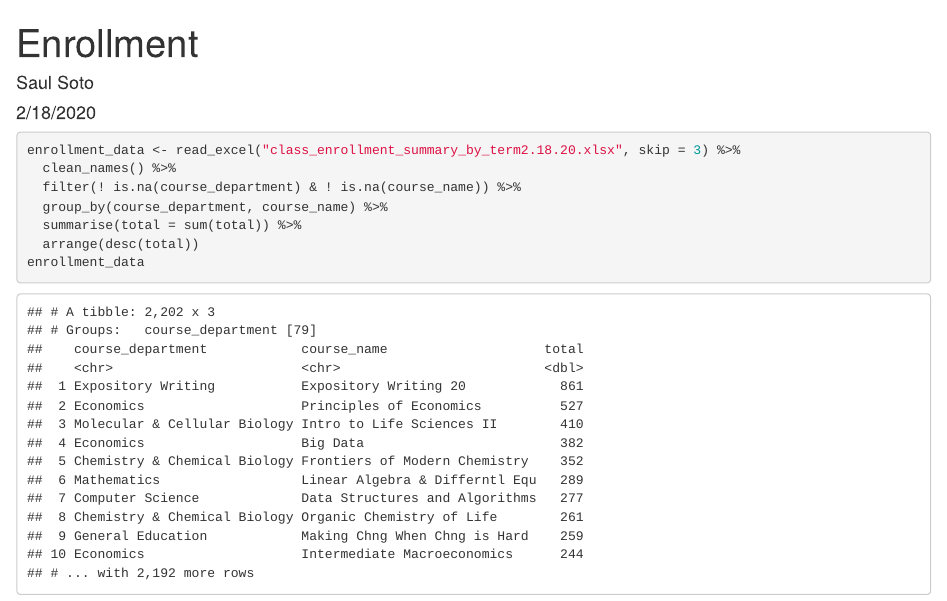
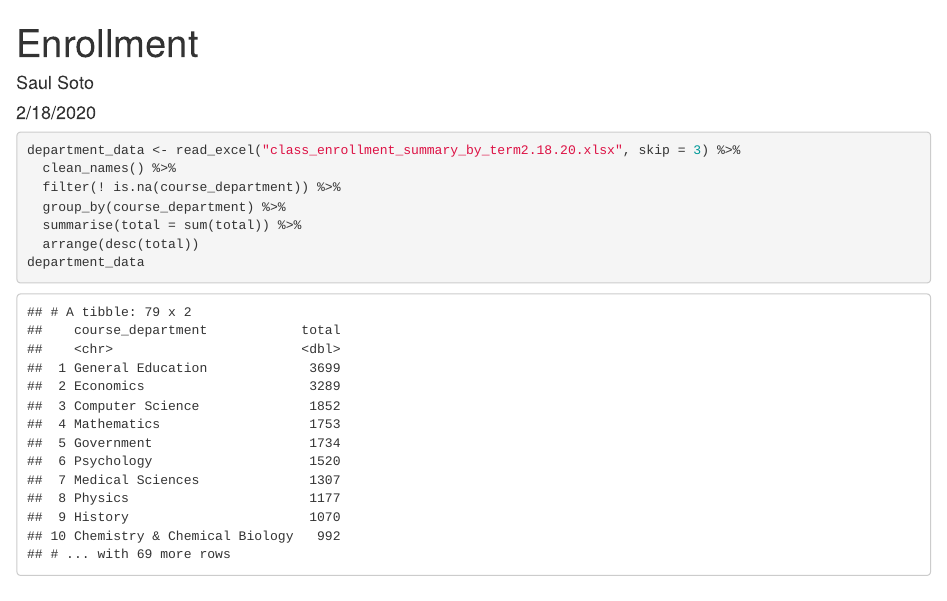
Before and after one commit to NinthHeaven/class-2020-02-18, an R Markdown document (enrollment0218.Rmd): the page in a window 1100 px wide, from its top. The pictures show the output file enrollment0218.html that the author committed with the source, opened offline.

````diff
--- a/enrollment0218.Rmd
+++ b/enrollment0218.Rmd
@@ -14,11 +14,11 @@
 ```
 
 ```{r}
-enrollment_data <- read_excel("class_enrollment_summary_by_term2.18.20.xlsx", skip = 3) %>%
+department_data <- read_excel("class_enrollment_summary_by_term2.18.20.xlsx", skip = 3) %>%
   clean_names() %>%
-  filter(! is.na(course_department) & ! is.na(course_name)) %>%
-  group_by(course_department, course_name) %>%
+  filter(! is.na(course_department)) %>%
+  group_by(course_department) %>%
   summarise(total = sum(total)) %>%
   arrange(desc(total))
-enrollment_data
+department_data
 ```
````
Also changed, not shown: enrollment0218.html.
